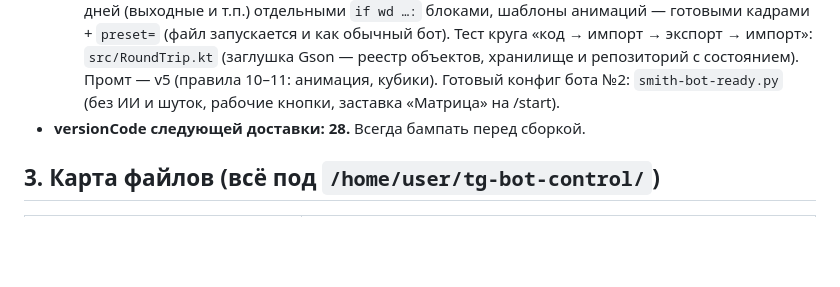
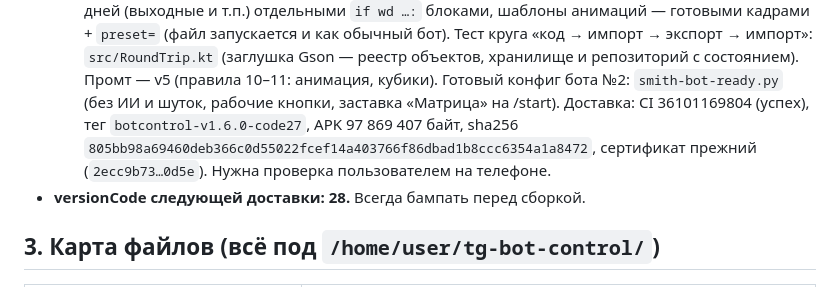
Before and after one commit to visiontripin/oracle, a Markdown page: tg-bot-control/ПЕРЕДАЧА-КОНТЕКСТА.md, the part around the change. GitHub-like rendering; blank space fills up the shorter version.

Commit message:
docs: передача контекста — v1.6.0 доставлена
Co-authored-by: arena-agent <297053741+arena-agent@users.noreply.github.com>

```diff
--- a/tg-bot-control/ПЕРЕДАЧА-КОНТЕКСТА.md
+++ b/tg-bot-control/ПЕРЕДАЧА-КОНТЕКСТА.md
@@ -86,6 +86,9 @@ Telegram-ботов:,long polling через Telegram Bot API, LLM **строг
   Промт — v5 (правила 10–11: анимация, кубики).
   Готовый конфиг бота №2: `smith-bot-ready.py` (без ИИ и шуток, рабочие кнопки,
   заставка «Матрица» на /start).
+  Доставка: CI 36101169804 (успех), тег `botcontrol-v1.6.0-code27`, APK
+  97 869 407 байт, sha256 `805bb98a69460deb366c0d55022fcef14a403766f86dbad1b8ccc6354a1a8472`,
+  сертификат прежний (`2ecc9b73…0d5e`). Нужна проверка пользователем на телефоне.
 - **versionCode следующей доставки: 28.** Всегда бампать перед сборкой.
 
 ## 3. Карта файлов (всё под `/home/user/tg-bot-control/`)
```
